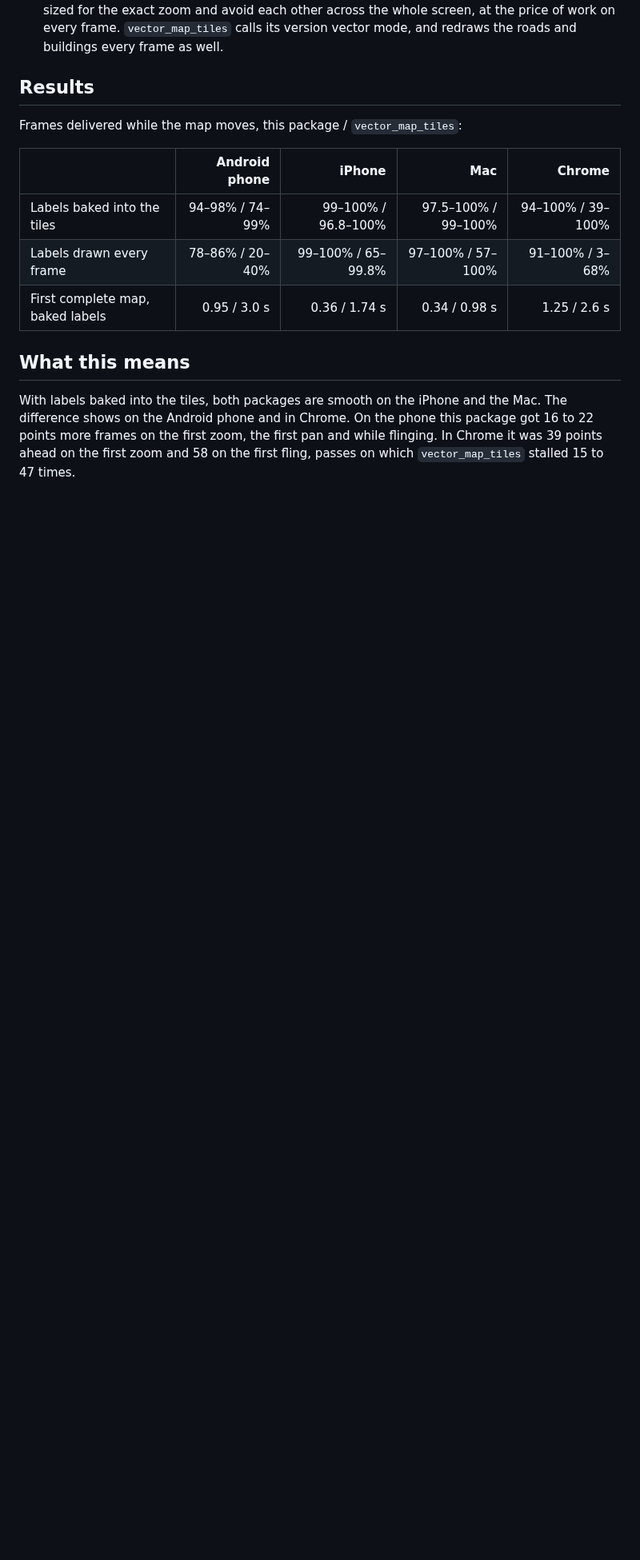
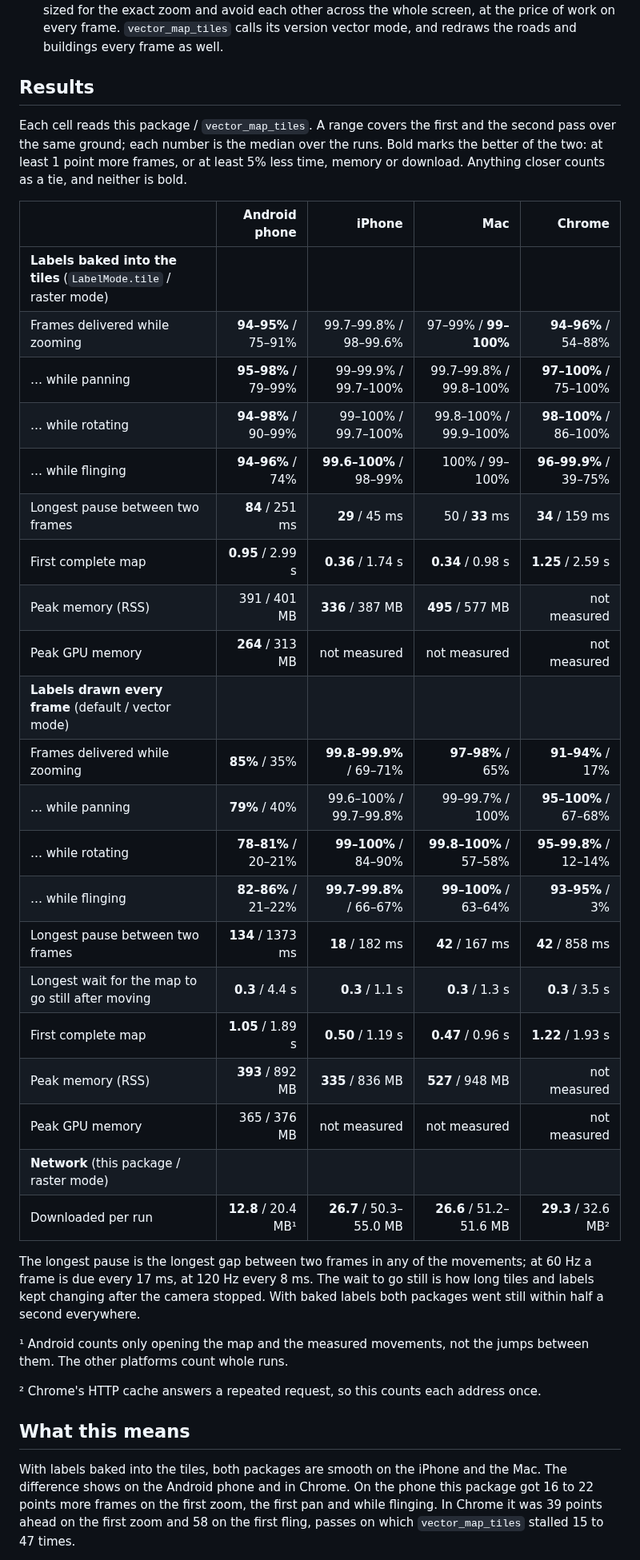
Before and after one commit to JonasGrunau/flutter-map-vector-tiles, a Markdown page: compare/SUMMARY.md, the part around one of its changes. Shown at 80% size. Rendered like a GitHub page; blank space fills up the shorter version.

Commit message:
Show every movement and metric in the summary table, the better one bold
The summary's table had three rows. It now has, for each label strategy,
frames delivered while zooming, panning, rotating and flinging, the
longest pause between two frames, first complete map, peak RSS and
Android's GPU memory, plus the wait to go still for labels drawn every
frame and the downloads per run. Every cell is computed from the
sessions' results.jsonl as summarize.dart does it (median over rounds,
interrupted passes left out). The better value is bold when it is at
least 1 point more frames or at least 5% less time, memory or download;
anything closer is a tie. The prose below now quotes the same medians.

Co-Authored-By: Claude Opus 5.5 <noreply@anthropic.com>

```diff
--- a/compare/SUMMARY.md
+++ b/compare/SUMMARY.md
@@ -32,13 +32,47 @@ pairs like with like.
 
 ## Results
 
-Frames delivered while the map moves, this package / `vector_map_tiles`:
+Each cell reads this package / `vector_map_tiles`. A range covers the
+first and the second pass over the same ground; each number is the
+median over the runs. Bold marks the better of the two: at least 1
+point more frames, or at least 5% less time, memory or download.
+Anything closer counts as a tie, and neither is bold.
 
 | | Android phone | iPhone | Mac | Chrome |
 |---|---:|---:|---:|---:|
-| Labels baked into the tiles | 94–98% / 74–99% | 99–100% / 96.8–100% | 97.5–100% / 99–100% | 94–100% / 39–100% |
-| Labels drawn every frame | 78–86% / 20–40% | 99–100% / 65–99.8% | 97–100% / 57–100% | 91–100% / 3–68% |
-| First complete map, baked labels | 0.95 / 3.0 s | 0.36 / 1.74 s | 0.34 / 0.98 s | 1.25 / 2.6 s |
+| **Labels baked into the tiles** (`LabelMode.tile` / raster mode) |  |  |  |  |
+| Frames delivered while zooming | **94–95%** / 75–91% | 99.7–99.8% / 98–99.6% | 97–99% / **99–100%** | **94–96%** / 54–88% |
+| … while panning | **95–98%** / 79–99% | 99–99.9% / 99.7–100% | 99.7–99.8% / 99.8–100% | **97–100%** / 75–100% |
+| … while rotating | **94–98%** / 90–99% | 99–100% / 99.7–100% | 99.8–100% / 99.9–100% | **98–100%** / 86–100% |
+| … while flinging | **94–96%** / 74% | **99.6–100%** / 98–99% | 100% / 99–100% | **96–99.9%** / 39–75% |
+| Longest pause between two frames | **84** / 251 ms | **29** / 45 ms | 50 / **33** ms | **34** / 159 ms |
+| First complete map | **0.95** / 2.99 s | **0.36** / 1.74 s | **0.34** / 0.98 s | **1.25** / 2.59 s |
+| Peak memory (RSS) | 391 / 401 MB | **336** / 387 MB | **495** / 577 MB | not measured |
+| Peak GPU memory | **264** / 313 MB | not measured | not measured | not measured |
+| **Labels drawn every frame** (default / vector mode) |  |  |  |  |
+| Frames delivered while zooming | **85%** / 35% | **99.8–99.9%** / 69–71% | **97–98%** / 65% | **91–94%** / 17% |
+| … while panning | **79%** / 40% | 99.6–100% / 99.7–99.8% | 99–99.7% / 100% | **95–100%** / 67–68% |
+| … while rotating | **78–81%** / 20–21% | **99–100%** / 84–90% | **99.8–100%** / 57–58% | **95–99.8%** / 12–14% |
+| … while flinging | **82–86%** / 21–22% | **99.7–99.8%** / 66–67% | **99–100%** / 63–64% | **93–95%** / 3% |
+| Longest pause between two frames | **134** / 1373 ms | **18** / 182 ms | **42** / 167 ms | **42** / 858 ms |
+| Longest wait for the map to go still after moving | **0.3** / 4.4 s | **0.3** / 1.1 s | **0.3** / 1.3 s | **0.3** / 3.5 s |
+| First complete map | **1.05** / 1.89 s | **0.50** / 1.19 s | **0.47** / 0.96 s | **1.22** / 1.93 s |
+| Peak memory (RSS) | **393** / 892 MB | **335** / 836 MB | **527** / 948 MB | not measured |
+| Peak GPU memory | 365 / 376 MB | not measured | not measured | not measured |
+| **Network** (this package / raster mode) |  |  |  |  |
+| Downloaded per run | **12.8** / 20.4 MB¹ | **26.7** / 50.3–55.0 MB | **26.6** / 51.2–51.6 MB | **29.3** / 32.6 MB² |
+
+The longest pause is the longest gap between two frames in any of the
+movements; at 60 Hz a frame is due every 17 ms, at 120 Hz every 8 ms.
+The wait to go still is how long tiles and labels kept changing after
+the camera stopped. With baked labels both packages went still within
+half a second everywhere.
+
+¹ Android counts only opening the map and the measured movements, not
+the jumps between them. The other platforms count whole runs.
+
+² Chrome's HTTP cache answers a repeated request, so this counts each
+address once.
 
 ## What this means
 
```
Also changed, not shown: other parts of compare/SUMMARY.md (+7 -5 lines).
